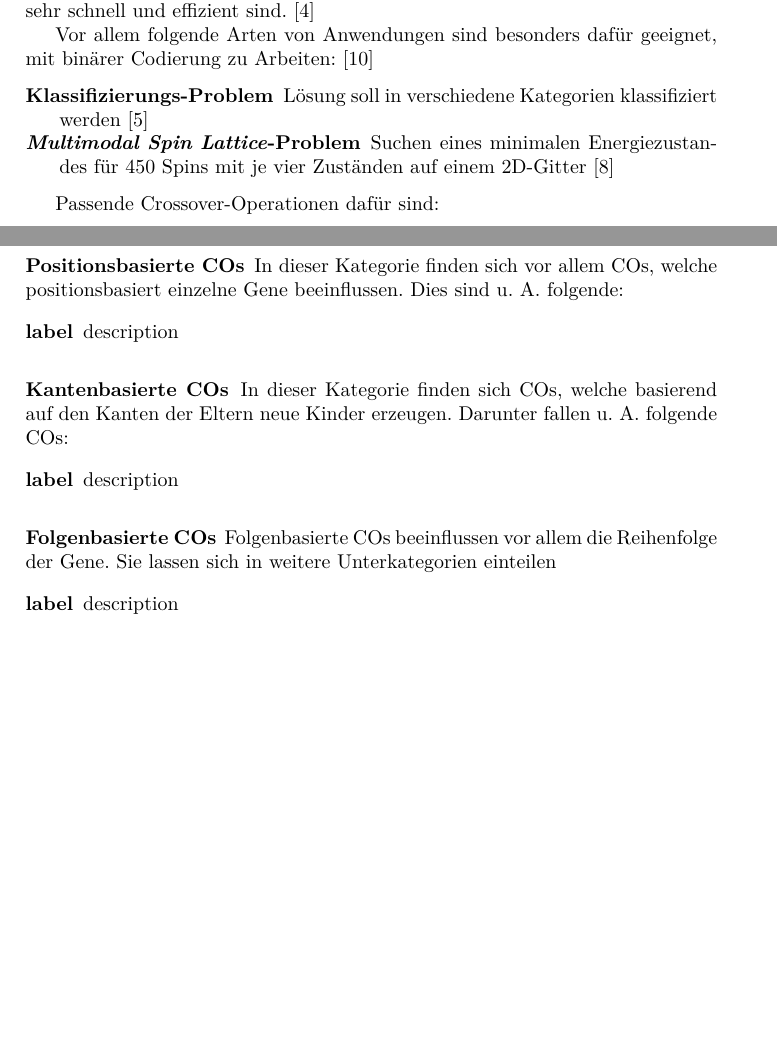
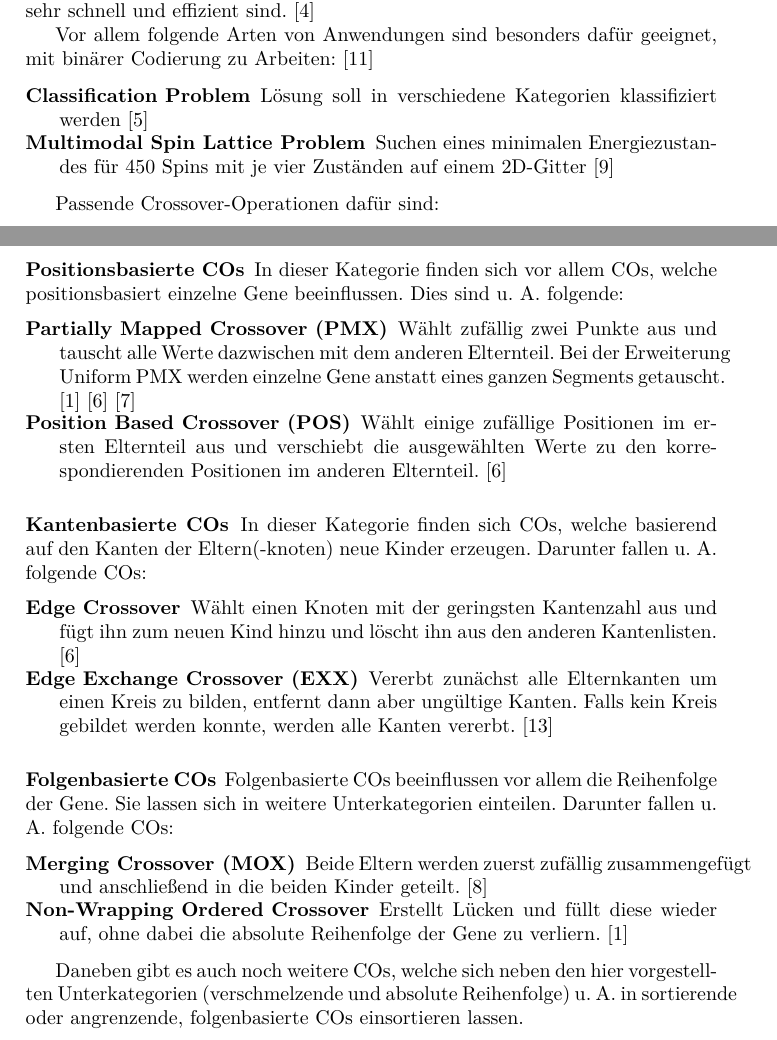
Before and after one commit to gobo7793/OC-Seminar, a LaTeX paper (main.tex, which reads eindimRep.tex, literature.bib): two parts of pages 4 and 5 of 7, joined at a grey line, cut so that both start at the same text, the shorter picture padded with empty space. Compiled offline with pdfLaTeX.

Commit message:
added more permutation COs

```diff
--- a/eindimRep.tex
+++ b/eindimRep.tex
@@ -14,8 +14,8 @@ Zuerst wird im Abschnitt \ref{sec:BinCod} ein Überblick über Anwendungsfälle
 
 	Vor allem folgende Arten von Anwendungen sind besonders dafür geeignet, mit binärer Codierung zu Arbeiten:\cite{Survey}
 	\begin{description}
-		\item[Klassifizierungs-Problem] Lösung soll in verschiedene Kategorien klassifiziert werden\cite{NearestNeighborClassifier}
-		\item[\textit{Multimodal Spin Lattice}-Problem] Suchen eines minimalen Ener\-gie\-zu\-stan\-des für 450 Spins mit je vier Zuständen auf einem 2D-Gitter\cite{SelectionSchemesSpatialIsolation}
+		\item[Classification Problem] Lösung soll in verschiedene Kategorien klassifiziert werden\cite{NearestNeighborClassifier}
+		\item[Multimodal Spin Lattice Problem] Suchen eines minimalen Ener\-gie\-zu\-stan\-des für 450 Spins mit je vier Zuständen auf einem 2D-Gitter\cite{SelectionSchemesSpatialIsolation}
 	\end{description}
 
 	Passende Crossover-Operationen dafür sind:
@@ -44,24 +44,30 @@ Zuerst wird im Abschnitt \ref{sec:BinCod} ein Überblick über Anwendungsfälle
 		In dieser Kategorie finden sich vor allem COs, welche positionsbasiert einzelne Gene beeinflussen. Dies sind u. A. folgende:
 
 		\begin{description}
-			\item[label] description
+			\item[Partially Mapped Crossover (PMX)] Wählt zufällig zwei Punkte aus und tauscht alle Werte dazwischen mit dem anderen Elternteil. Bei der Erweiterung Uniform PMX werden einzelne Gene anstatt eines ganzen Segments getauscht.\cite{GAforTSP}\cite{COforPermutations}\cite{COforQAP}
+			\item[Position Based Crossover (POS)] Wählt einige zufällige Positionen im ersten Elternteil aus und verschiebt die ausgewählten Werte zu den korrespondierenden Positionen im anderen Elternteil.\cite{COforPermutations}
 		\end{description}
 
 	\subsubsection{Kantenbasierte COs}
 
-		In dieser Kategorie finden sich COs, welche basierend auf den Kanten der Eltern neue Kinder erzeugen. Darunter fallen u. A. folgende COs:
+		In dieser Kategorie finden sich COs, welche basierend auf den Kanten der Eltern(-knoten) neue Kinder erzeugen. Darunter fallen u. A. folgende COs:
 
 		\begin{description}
-			\item[label] description
+			\item[Edge Crossover] Wählt einen Knoten mit der geringsten Kantenzahl aus und fügt ihn zum neuen Kind hinzu und löscht ihn aus den anderen Kantenlisten.\cite{COforPermutations}
+			\item[Edge Exchange Crossover (EXX)] Vererbt zunächst alle Elternkanten um einen Kreis zu bilden, entfernt dann aber ungültige Kanten. Falls kein Kreis gebildet werden konnte, werden alle Kanten vererbt.\cite{EdgeCOforTSP}
 		\end{description}
 
 	\subsubsection{Folgenbasierte COs}
 
-		Folgenbasierte COs beeinflussen vor allem die Reihenfolge der Gene. Sie lassen sich in weitere Unterkategorien einteilen
+		Folgenbasierte COs beeinflussen vor allem die Reihenfolge der Gene. Sie lassen sich in weitere Unterkategorien einteilen. Darunter fallen u. A. folgende COs:
 
 		\begin{description}
-			\item[label] description
+			\item[Merging Crossover (MOX)] Beide Eltern werden zuerst zufällig zusammengefügt und anschließend in die beiden Kinder geteilt.\cite{OrderBasedForGCP}
+			\item[Non-Wrapping Ordered Crossover] Erstellt Lücken und füllt diese wieder auf, ohne dabei die absolute Reihenfolge der Gene zu verliern.\cite{GAforTSP}
 		\end{description}
+
+		Daneben gibt es auch noch weitere COs, welche sich neben den hier vorgestellten Unterkategorien (verschmelzende und absolute Reihenfolge) u. A. in sortierende oder angrenzende, folgenbasierte COs einsortieren lassen.
+
 
 \subsection{Codierung als Fließkommazahl}
 \label{sec:FloatCod}
--- a/literature.bib
+++ b/literature.bib
@@ -163,0 +175 @@
+	volume={1},
```
Also changed, not shown: main.pdf, literature.bib (33 more changed lines).
